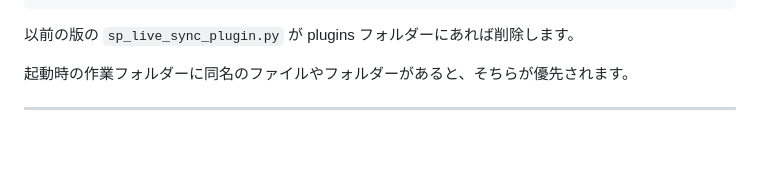
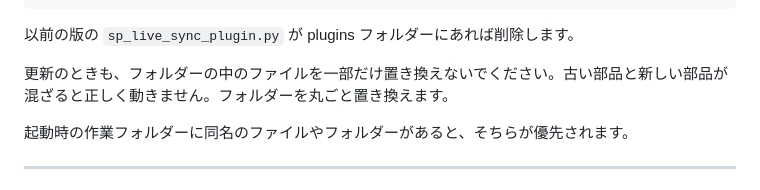
Before and after one commit to TaniShuuto/Tools, a Markdown page: sp_maya_livesync/README.md, the part around the change. Drawn GitHub-style; blank space fills up the shorter version.

````diff
--- a/sp_maya_livesync/README.md
+++ b/sp_maya_livesync/README.md
@@ -111,6 +111,8 @@ Documents/
 ```
 
 以前の版の `sp_live_sync_plugin.py` が plugins フォルダーにあれば削除します。
+
+更新のときも、フォルダーの中のファイルを一部だけ置き換えないでください。古い部品と新しい部品が混ざると正しく動きません。フォルダーを丸ごと置き換えます。
 
 起動時の作業フォルダーに同名のファイルやフォルダーがあると、そちらが優先されます。
 
````
Also changed, not shown: docs/uvremap/QUESTIONS_split_2.md (+1 -1 lines), sp_maya_livesync/Easy_install.md (+1 -0 lines).
